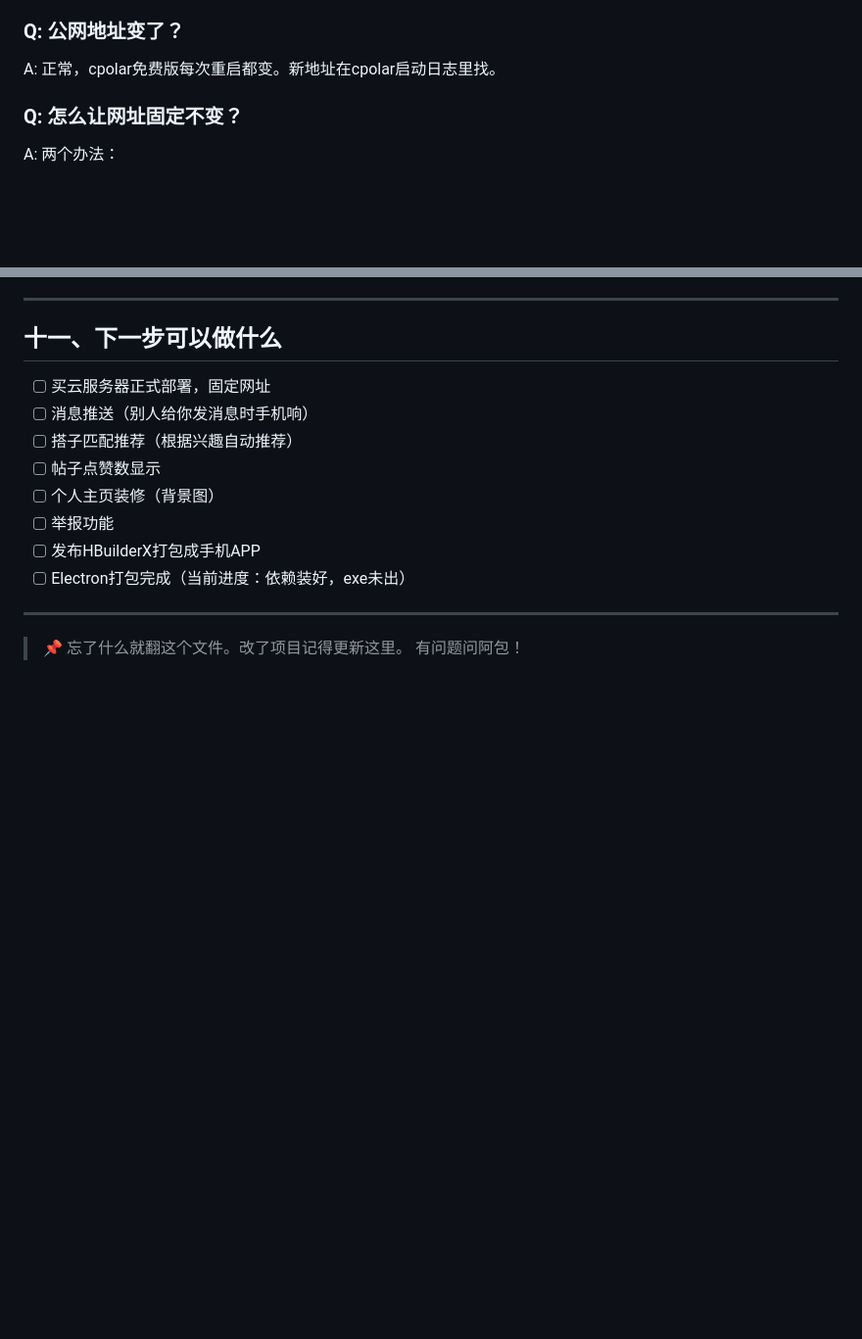
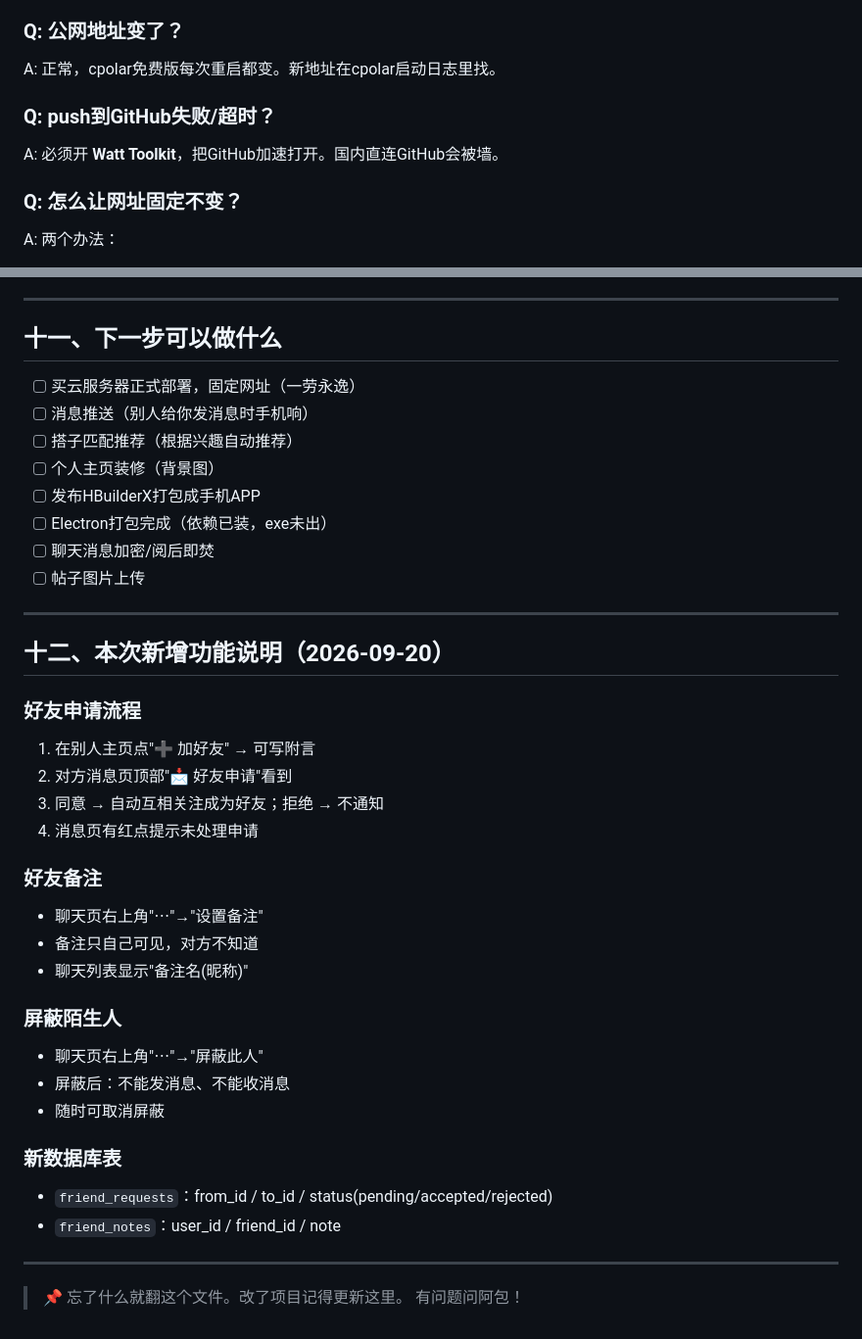
Before and after one commit to pdxddds1/dazi-server, a Markdown page: 项目备忘录.md, 2 parts joined by grey strips. Shown at 98% size. Rendered like a GitHub page; blank space fills up the shorter version.

Commit message:
更新项目备忘录：聊天升级功能说明+GitHub/Watt Toolkit记录

```diff
--- a/项目备忘录.md
+++ b/项目备忘录.md
@@ -175,6 +205,9 @@ A: 已经改了多线程（threaded=True），重启Flask就好。如果还卡
 
 ### Q: 公网地址变了？
 A: 正常，cpolar免费版每次重启都变。新地址在cpolar启动日志里找。
+
+### Q: push到GitHub失败/超时？
+A: 必须开 **Watt Toolkit**，把GitHub加速打开。国内直连GitHub会被墙。
 
 ### Q: 怎么让网址固定不变？
 A: 两个办法：
@@ -253,14 +286,38 @@ npx electron .
 
 ## 十一、下一步可以做什么
 
-- [ ] 买云服务器正式部署，固定网址
+- [ ] 买云服务器正式部署，固定网址（一劳永逸）
 - [ ] 消息推送（别人给你发消息时手机响）
 - [ ] 搭子匹配推荐（根据兴趣自动推荐）
-- [ ] 帖子点赞数显示
 - [ ] 个人主页装修（背景图）
-- [ ] 举报功能
 - [ ] 发布HBuilderX打包成手机APP
-- [ ] Electron打包完成（当前进度：依赖装好，exe未出）
+- [ ] Electron打包完成（依赖已装，exe未出）
+- [ ] 聊天消息加密/阅后即焚
+- [ ] 帖子图片上传
+
+---
+
+## 十二、本次新增功能说明（2026-09-20）
+
+### 好友申请流程
+1. 在别人主页点"➕ 加好友" → 可写附言
+2. 对方消息页顶部"📩 好友申请"看到
+3. 同意 → 自动互相关注成为好友；拒绝 → 不通知
+4. 消息页有红点提示未处理申请
+
+### 好友备注
+- 聊天页右上角"⋯"→"设置备注"
+- 备注只自己可见，对方不知道
+- 聊天列表显示"备注名(昵称)"
+
+### 屏蔽陌生人
+- 聊天页右上角"⋯"→"屏蔽此人"
+- 屏蔽后：不能发消息、不能收消息
+- 随时可取消屏蔽
+
+### 新数据库表
+- `friend_requests`：from_id / to_id / status(pending/accepted/rejected)
+- `friend_notes`：user_id / friend_id / note
 
 ---
 
```
Also changed, not shown: other parts of 项目备忘录.md (+44 -14 lines).
